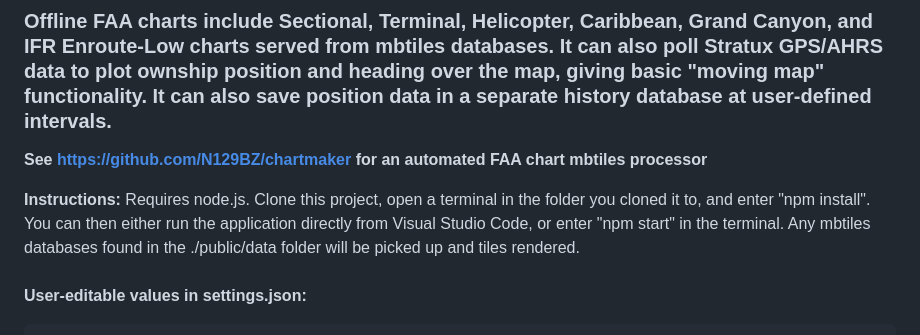
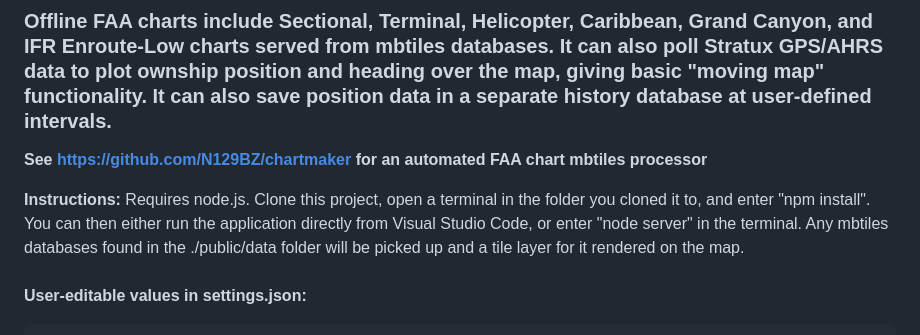
Before and after one commit to N129BZ/chartserver, a Markdown page: README.md, the part around the change. Rendered like a GitHub page.

```diff
--- a/README.md
+++ b/README.md
@@ -4,7 +4,7 @@
 
 **See https://github.com/N129BZ/chartmaker for an automated FAA chart mbtiles processor**
 
-**Instructions:** Requires node.js. Clone this project, open a terminal in the folder you cloned it to, and enter "npm install". You can then either run the application directly from Visual Studio Code, or enter "npm start" in the terminal. Any mbtiles databases found in the ./public/data folder will be picked up and tiles rendered.
+**Instructions:** Requires node.js. Clone this project, open a terminal in the folder you cloned it to, and enter "npm install". You can then either run the application directly from Visual Studio Code, or enter "node server" in the terminal. Any mbtiles databases found in the ./public/data folder will be picked up and a tile layer for it rendered on the map.
 
 ###
 **User-editable values in settings.json:**
```
